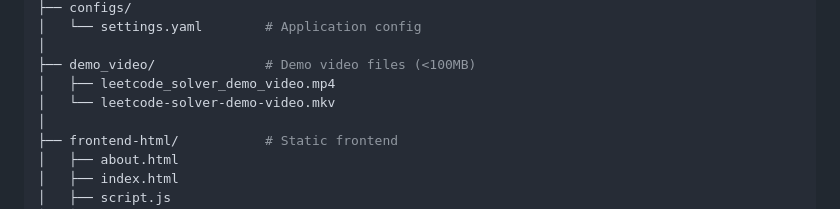
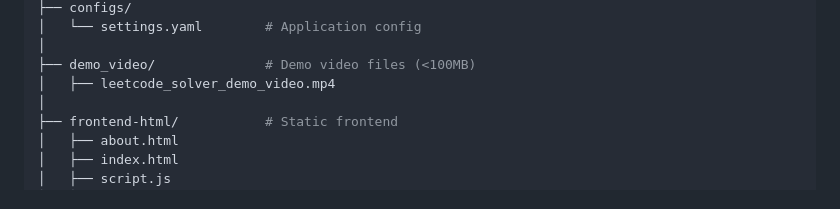
Before and after one commit to vishalllllllllll/leetcode-solver-app, a Markdown page: README.md, the part around the change. Drawn GitHub-style.

```diff
--- a/README.md
+++ b/README.md
@@ -66,7 +66,6 @@ LEETCODE-SOLVER-APP/
 │
 ├── demo_video/              # Demo video files (<100MB)
 │   ├── leetcode_solver_demo_video.mp4
-│   └── leetcode-solver-demo-video.mkv
 │
 ├── frontend-html/           # Static frontend
 │   ├── about.html
```
